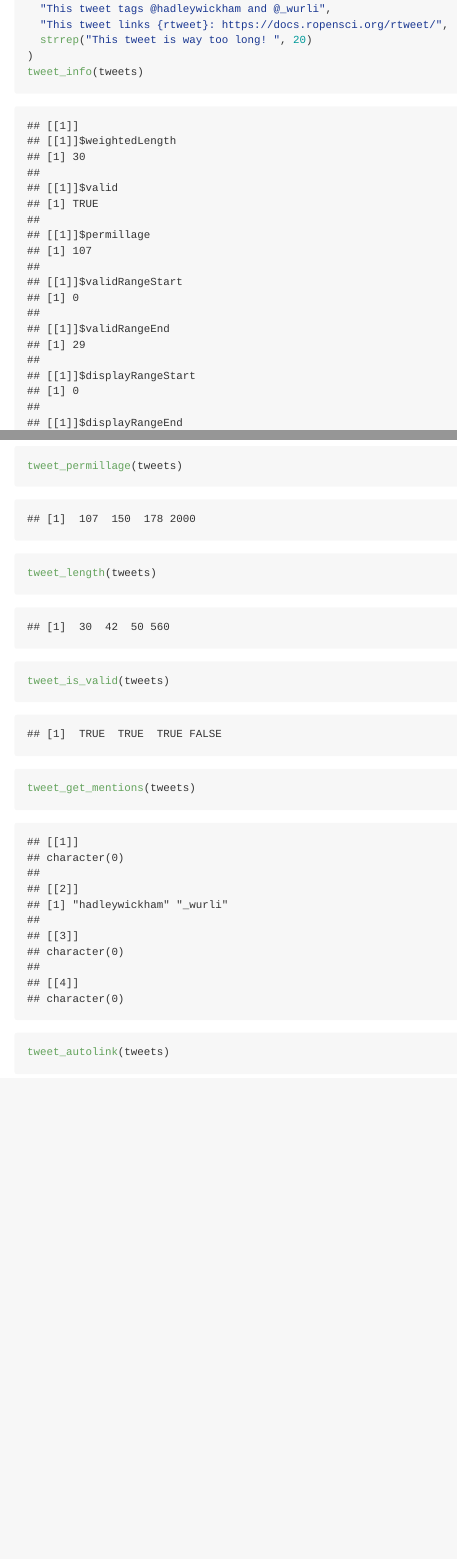
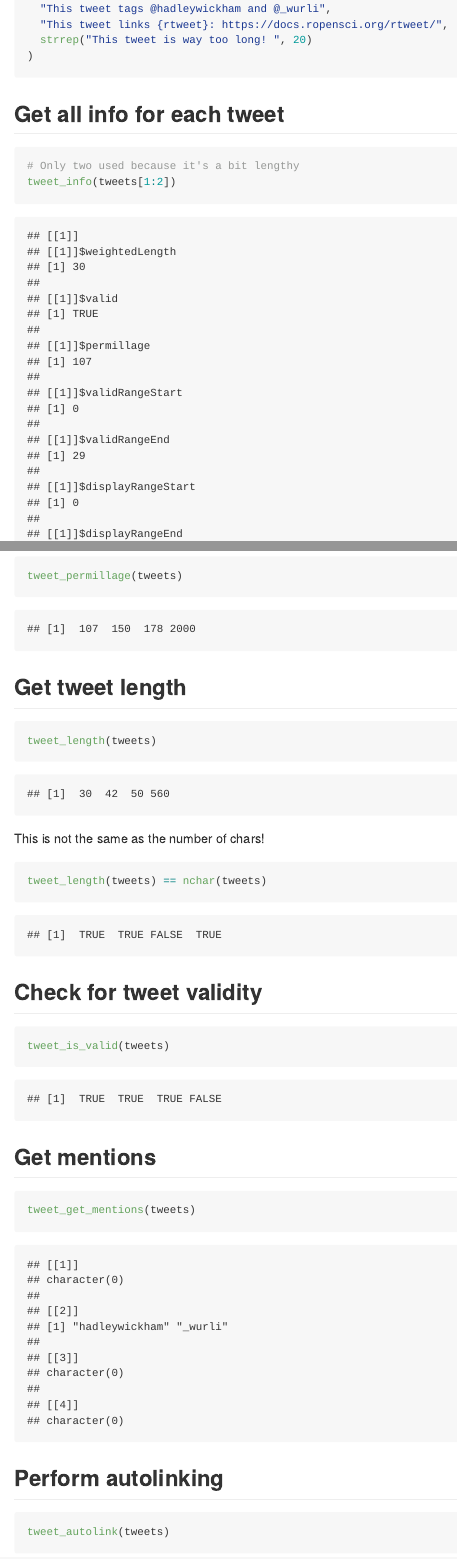
Before and after one commit to wurli/tweetcheck, an R Markdown document (README.Rmd): the page in a window 1100 px wide, from 200 px down, and a second part further down, joined at a grey line. The pictures show the output file README.md that the author committed with the source, drawn offline in the style of GitHub.

Commit message:
improve readme a bit

````diff
--- a/README.Rmd
+++ b/README.Rmd
@@ -17,4 +17,9 @@ tweets <- c(
   "This tweet links {rtweet}: https://docs.ropensci.org/rtweet/",
   strrep("This tweet is way too long! ", 20)
 )
-tweet_info(tweets)
+```
+
+## Get all info for each tweet
+```{r}
+# Only two used because it's a bit lengthy
+tweet_info(tweets[1:2])
@@ -21,6 +29,28 @@ tweet_info(tweets)
+```{r}
 tweet_permillage(tweets)
+```
+
+## Get tweet length
+```{r}
 tweet_length(tweets)
+```
+
+This is not the same as the number of chars!
+```{r}
+tweet_length(tweets) == nchar(tweets)
+```
+
+## Check for tweet validity
+```{r}
 tweet_is_valid(tweets)
+```
+
+## Get mentions
+```{r}
 tweet_get_mentions(tweets)
+```
+
+## Perform autolinking
+```{r}
 tweet_autolink(tweets)
 ```
````
Also changed, not shown: README.md, README.Rmd (3 more changed lines).
